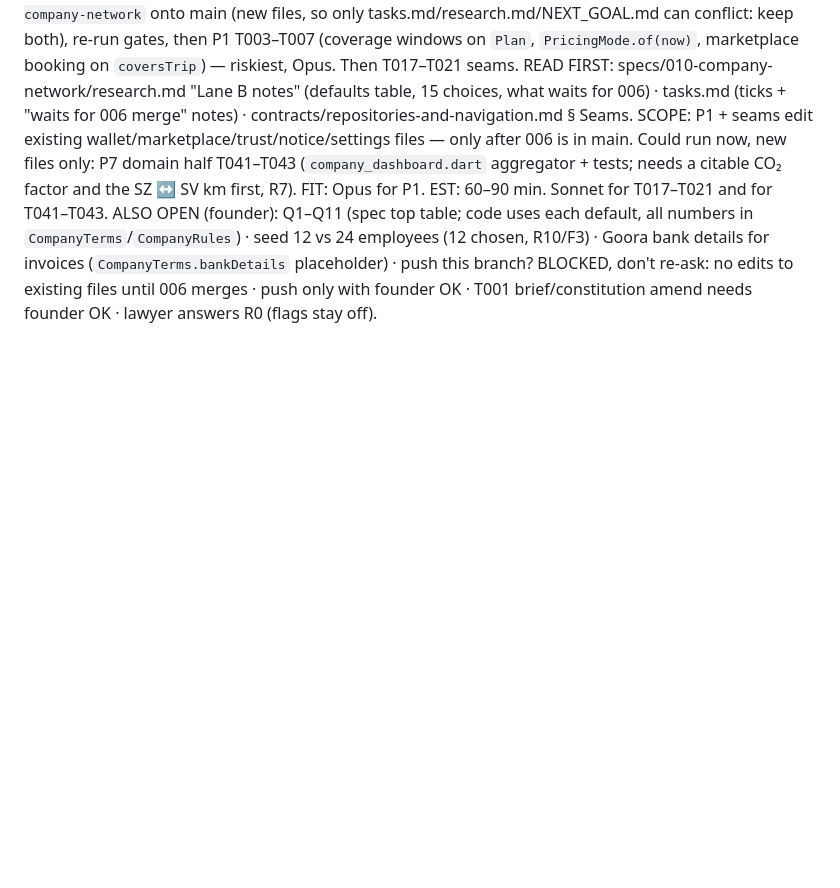
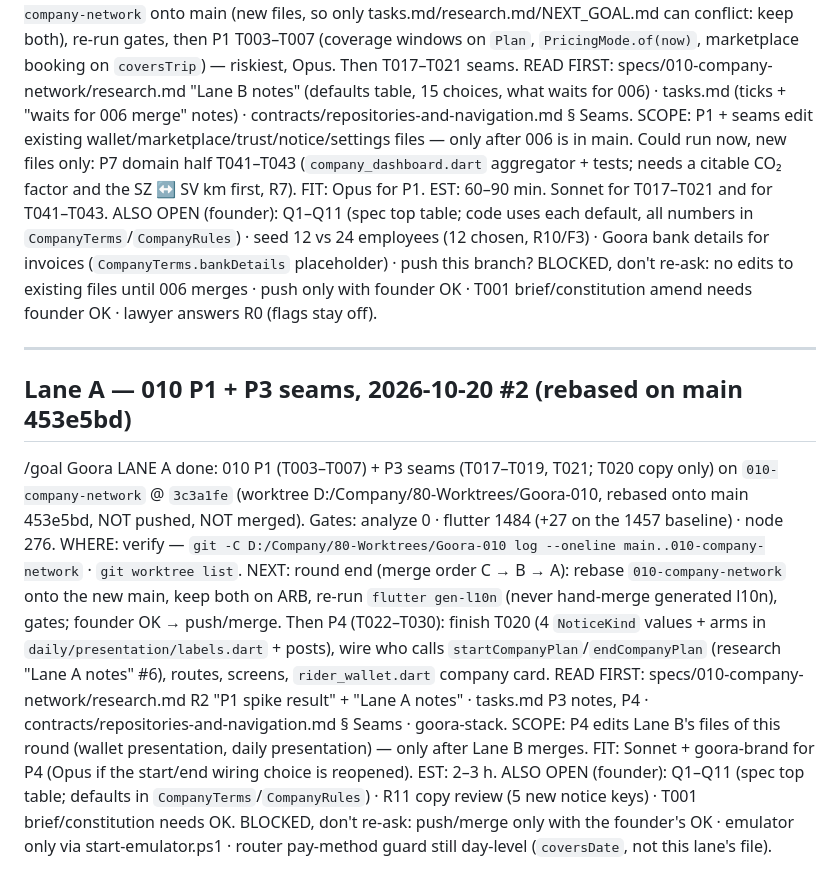
Before and after one commit to ahmedGaid/Goora, a Markdown page: Docs/NEXT_GOAL.md, the part around the change. GitHub-like rendering; blank space fills up the shorter version.

Commit message:
docs(010): NEXT_GOAL lane A block (P1 + P3 seams done)
Co-Authored-By: Claude Opus 5.5 <noreply@anthropic.com>

```diff
--- a/Docs/NEXT_GOAL.md
+++ b/Docs/NEXT_GOAL.md
@@ -64,3 +64,14 @@ SCOPE: P1 + seams edit existing wallet/marketplace/trust/notice/settings files
 FIT: Opus for P1. EST: 60–90 min. Sonnet for T017–T021 and for T041–T043.
 ALSO OPEN (founder): Q1–Q11 (spec top table; code uses each default, all numbers in `CompanyTerms`/`CompanyRules`) · seed 12 vs 24 employees (12 chosen, R10/F3) · Goora bank details for invoices (`CompanyTerms.bankDetails` placeholder) · push this branch?
 BLOCKED, don't re-ask: no edits to existing files until 006 merges · push only with founder OK · T001 brief/constitution amend needs founder OK · lawyer answers R0 (flags stay off).
+
+---
+## Lane A — 010 P1 + P3 seams, 2026-10-20 #2 (rebased on main 453e5bd)
+/goal Goora LANE A done: 010 P1 (T003–T007) + P3 seams (T017–T019, T021; T020 copy only) on `010-company-network` @ `3c3a1fe` (worktree D:/Company/80-Worktrees/Goora-010, rebased onto main 453e5bd, NOT pushed, NOT merged). Gates: analyze 0 · flutter 1484 (+27 on the 1457 baseline) · node 276.
+WHERE: verify — `git -C D:/Company/80-Worktrees/Goora-010 log --oneline main..010-company-network` · `git worktree list`.
+NEXT: round end (merge order C → B → A): rebase `010-company-network` onto the new main, keep both on ARB, re-run `flutter gen-l10n` (never hand-merge generated l10n), gates; founder OK → push/merge. Then P4 (T022–T030): finish T020 (4 `NoticeKind` values + arms in `daily/presentation/labels.dart` + posts), wire who calls `startCompanyPlan`/`endCompanyPlan` (research "Lane A notes" #6), routes, screens, `rider_wallet.dart` company card.
+READ FIRST: specs/010-company-network/research.md R2 "P1 spike result" + "Lane A notes" · tasks.md P3 notes, P4 · contracts/repositories-and-navigation.md § Seams · goora-stack.
+SCOPE: P4 edits Lane B's files of this round (wallet presentation, daily presentation) — only after Lane B merges.
+FIT: Sonnet + goora-brand for P4 (Opus if the start/end wiring choice is reopened). EST: 2–3 h.
+ALSO OPEN (founder): Q1–Q11 (spec top table; defaults in `CompanyTerms`/`CompanyRules`) · R11 copy review (5 new notice keys) · T001 brief/constitution needs OK.
+BLOCKED, don't re-ask: push/merge only with the founder's OK · emulator only via start-emulator.ps1 · router pay-method guard still day-level (`coversDate`, not this lane's file).
```
